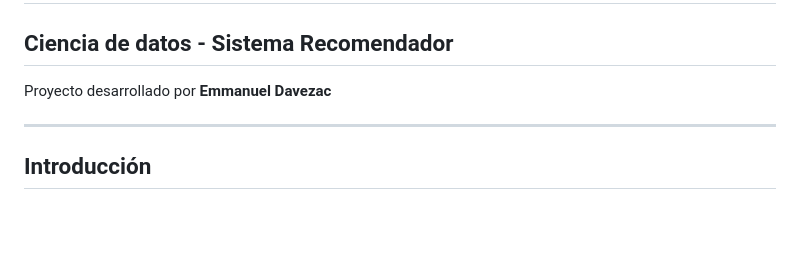
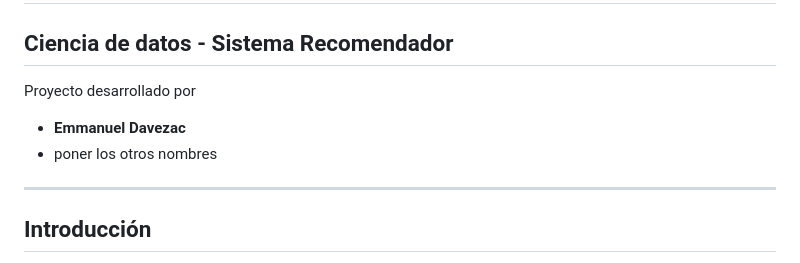
Before and after one commit to EmmaDavezac/Sistema-Recomendador-Ciencia-De-Datos, a Markdown page: README.md, the part around the change. Drawn GitHub-style; blank space fills up the shorter version.

Commit message:
Update project credits in README
Added additional authors to the project credits.

```diff
--- a/README.md
+++ b/README.md
@@ -1,6 +1,8 @@
 # Universidad Tecnológica Nacional - Facultad Regional Concepción del Uruguay
 ## Ciencia de datos - Sistema Recomendador
-Proyecto desarrollado por **Emmanuel Davezac**
+Proyecto desarrollado por
+* **Emmanuel Davezac**
+*  poner los otros nombres
 
 ***
 
```
